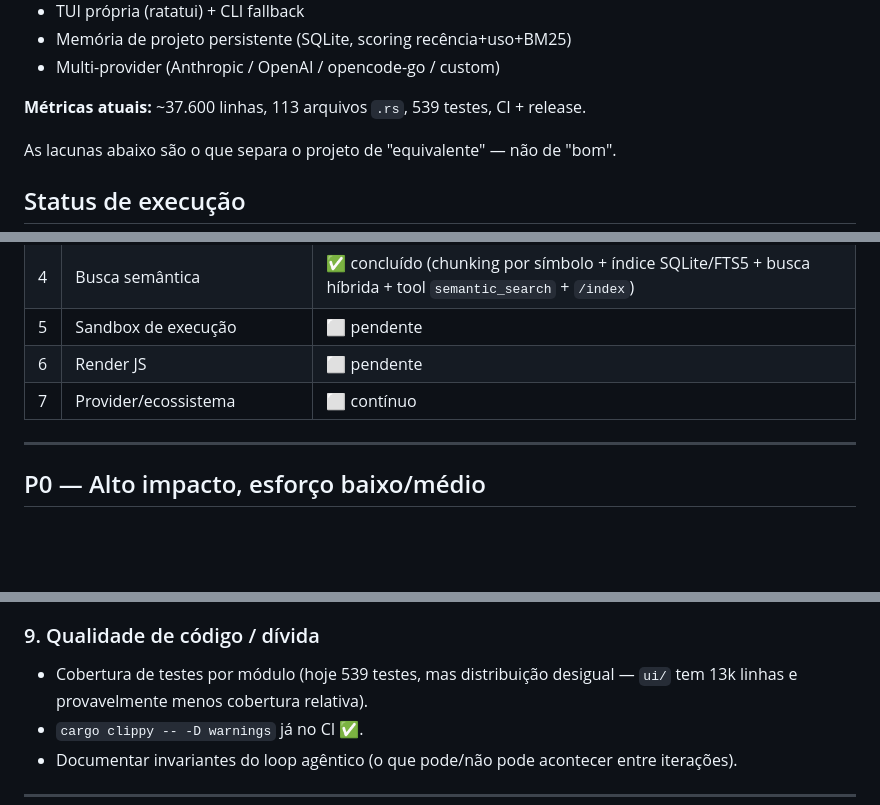
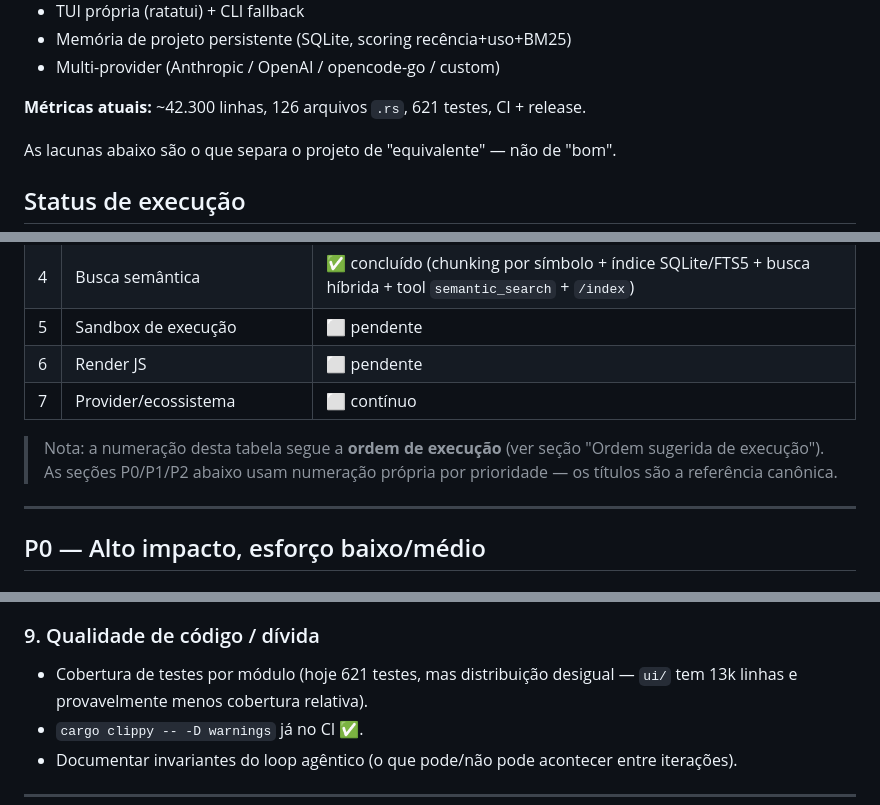
Before and after one commit to lucas-moraes/rustclaw, a Markdown page: docs/ROADMAP.md, 3 parts joined by grey strips. GitHub-like rendering; blank space fills up the shorter version.

Commit message:
docs(roadmap): refresh metrics and clarify status-table numbering
- Update metrics: ~42.300 lines, 126 .rs files, 621 tests (was 539).
- Add note that the status table follows execution order, while the
  P0/P1/P2 sections use their own priority numbering (titles are canonical).

```diff
--- a/docs/ROADMAP.md
+++ b/docs/ROADMAP.md
@@ -19,7 +19,7 @@ O RustClaw já implementa o núcleo de um coding agent moderno:
 - Memória de projeto persistente (SQLite, scoring recência+uso+BM25)
 - Multi-provider (Anthropic / OpenAI / opencode-go / custom)
 
-**Métricas atuais:** ~37.600 linhas, 113 arquivos `.rs`, 539 testes, CI + release.
+**Métricas atuais:** ~42.300 linhas, 126 arquivos `.rs`, 621 testes, CI + release.
 
 As lacunas abaixo são o que separa o projeto de "equivalente" — não de "bom".
 
@@ -34,6 +34,10 @@ As lacunas abaixo são o que separa o projeto de "equivalente" — não de "bom"
 | 5 | Sandbox de execução | ⬜ pendente |
 | 6 | Render JS | ⬜ pendente |
 | 7 | Provider/ecossistema | ⬜ contínuo |
+
+> Nota: a numeração desta tabela segue a **ordem de execução** (ver seção
+> "Ordem sugerida de execução"). As seções P0/P1/P2 abaixo usam numeração
+> própria por prioridade — os títulos são a referência canônica.
 
 ---
 
@@ -208,7 +212,7 @@ harness solo. Priorizar apenas se houver demanda real de usuários.
 
 ### 9. Qualidade de código / dívida
 
-- Cobertura de testes por módulo (hoje 539 testes, mas distribuição desigual —
+- Cobertura de testes por módulo (hoje 621 testes, mas distribuição desigual —
   `ui/` tem 13k linhas e provavelmente menos cobertura relativa).
 - `cargo clippy -- -D warnings` já no CI ✅.
 - Documentar invariantes do loop agêntico (o que pode/não pode acontecer entre
```
